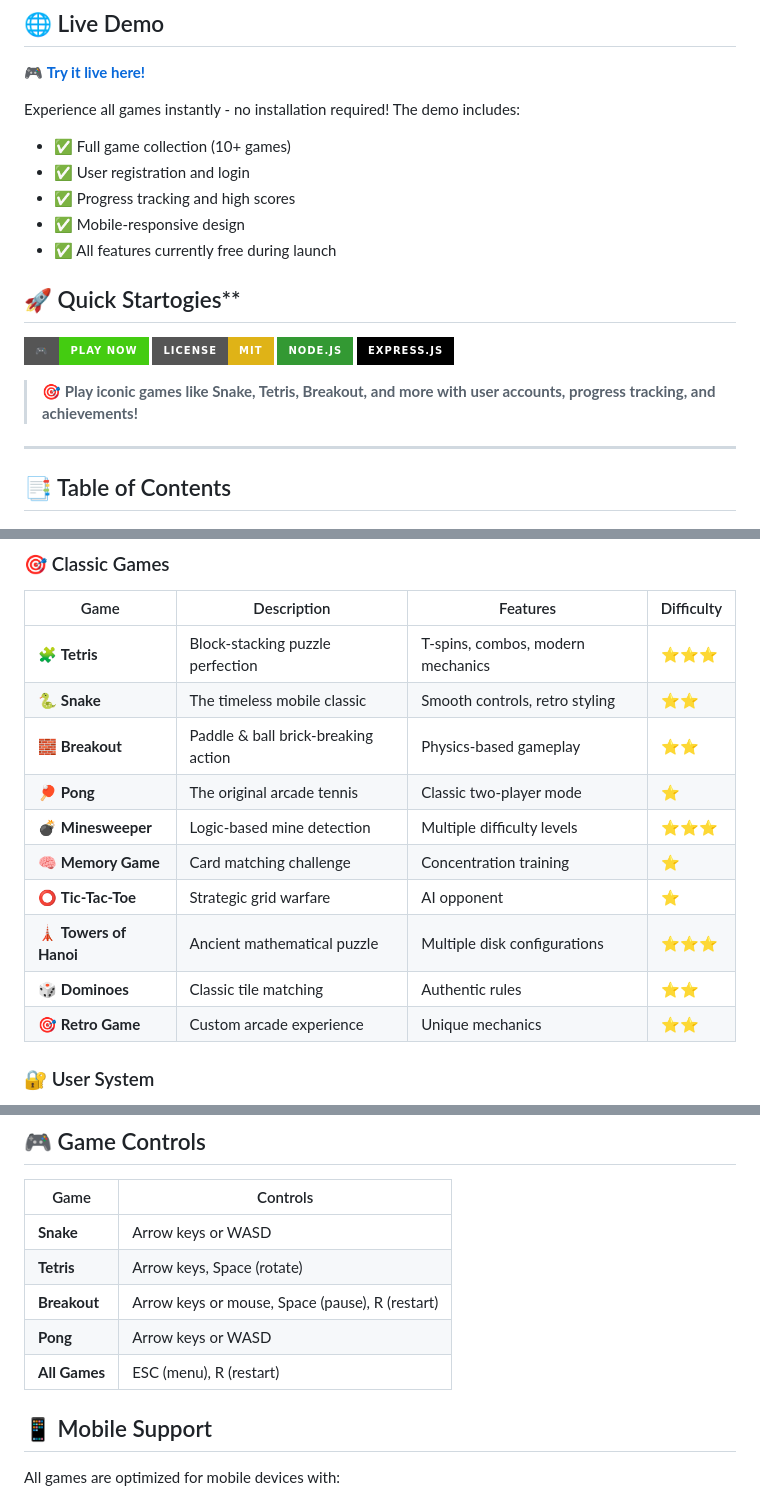
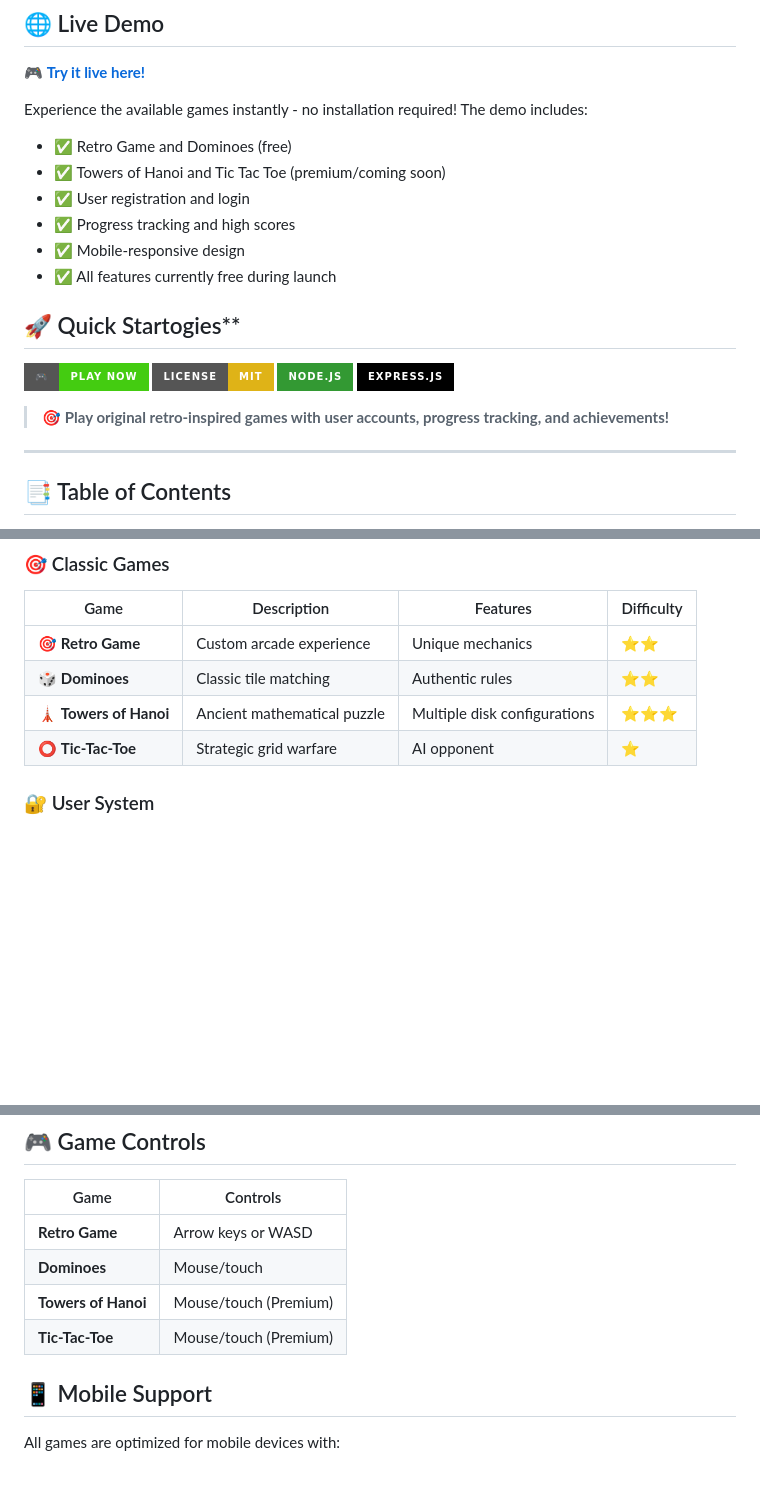
Before and after one commit to Jr-star3/retro-arcade, a Markdown page: README.md, 3 parts joined by grey strips. Drawn GitHub-style; badges without logos; blank space fills up the shorter version.

```diff
--- a/README.md
+++ b/README.md
@@ -9,8 +9,9 @@ See the full arcade experience in action - from menu navigation to gameplay.
 
 🎮 **[Try it live here!](https://retrogame.tech)**
 
-Experience all games instantly - no installation required! The demo includes:
-- ✅ Full game collection (10+ games)
+Experience the available games instantly - no installation required! The demo includes:
+- ✅ Retro Game and Dominoes (free)
+- ✅ Towers of Hanoi and Tic Tac Toe (premium/coming soon)
 - ✅ User registration and login
 - ✅ Progress tracking and high scores
 - ✅ Mobile-responsive design
@@ -23,7 +24,7 @@ Experience all games instantly - no installation required! The demo includes:
 [![Node.js](https://img.shields.io/badge/Node.js-339933?style=for-the-badge&logo=nodedotjs&logoColor=white)](https://nodejs.org/)
 [![Express.js](https://img.shields.io/badge/Express.js-000000?style=for-the-badge&logo=express&logoColor=white)](https://expressjs.com/)
 
-> 🎯 **Play iconic games like Snake, Tetris, Breakout, and more with user accounts, progress tracking, and achievements!**
+> 🎯 **Play original retro-inspired games with user accounts, progress tracking, and achievements!**
 
 ---
 
@@ -48,16 +49,10 @@ Experience all games instantly - no installation required! The demo includes:
 
 | Game | Description | Features | Difficulty |
 |------|-------------|----------|------------|
-| 🧩 **Tetris** | Block-stacking puzzle perfection | T-spins, combos, modern mechanics | ⭐⭐⭐ |
-| 🐍 **Snake** | The timeless mobile classic | Smooth controls, retro styling | ⭐⭐ |
-| 🧱 **Breakout** | Paddle & ball brick-breaking action | Physics-based gameplay | ⭐⭐ |
-| 🏓 **Pong** | The original arcade tennis | Classic two-player mode | ⭐ |
-| 💣 **Minesweeper** | Logic-based mine detection | Multiple difficulty levels | ⭐⭐⭐ |
-| 🧠 **Memory Game** | Card matching challenge | Concentration training | ⭐ |
+| 🎯 **Retro Game** | Custom arcade experience | Unique mechanics | ⭐⭐ |
+| 🎲 **Dominoes** | Classic tile matching | Authentic rules | ⭐⭐ |
+| 🗼 **Towers of Hanoi** | Ancient mathematical puzzle | Multiple disk configurations | ⭐⭐⭐ |
 | ⭕ **Tic-Tac-Toe** | Strategic grid warfare | AI opponent | ⭐ |
-| 🗼 **Towers of Hanoi** | Ancient mathematical puzzle | Multiple disk configurations | ⭐⭐⭐ |
-| 🎲 **Dominoes** | Classic tile matching | Authentic rules | ⭐⭐ |
-| 🎯 **Retro Game** | Custom arcade experience | Unique mechanics | ⭐⭐ |
 
 ### 🔐 User System
 - Secure registration and login
@@ -198,11 +175,10 @@ FRONTEND_URL=http://localhost:3000
 
 | Game | Controls |
 |------|----------|
-| **Snake** | Arrow keys or WASD |
-| **Tetris** | Arrow keys, Space (rotate) |
-| **Breakout** | Arrow keys or mouse, Space (pause), R (restart) |
-| **Pong** | Arrow keys or WASD |
-| **All Games** | ESC (menu), R (restart) |
+| **Retro Game** | Arrow keys or WASD |
+| **Dominoes** | Mouse/touch |
+| **Towers of Hanoi** | Mouse/touch (Premium) |
+| **Tic-Tac-Toe** | Mouse/touch (Premium) |
 
 ## 📱 Mobile Support
 
```
Also changed, not shown: other parts of README.md (+13 -31 lines).
